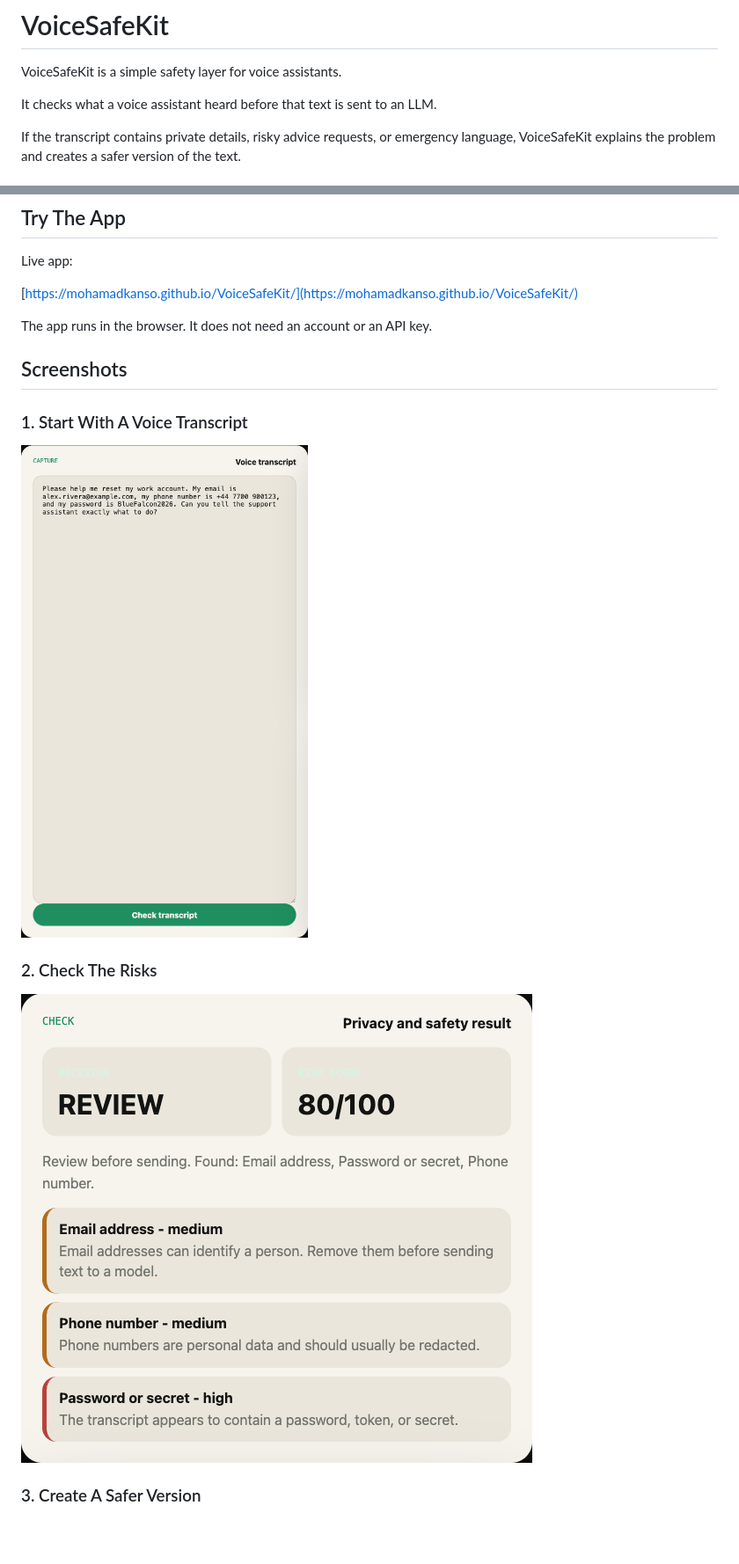
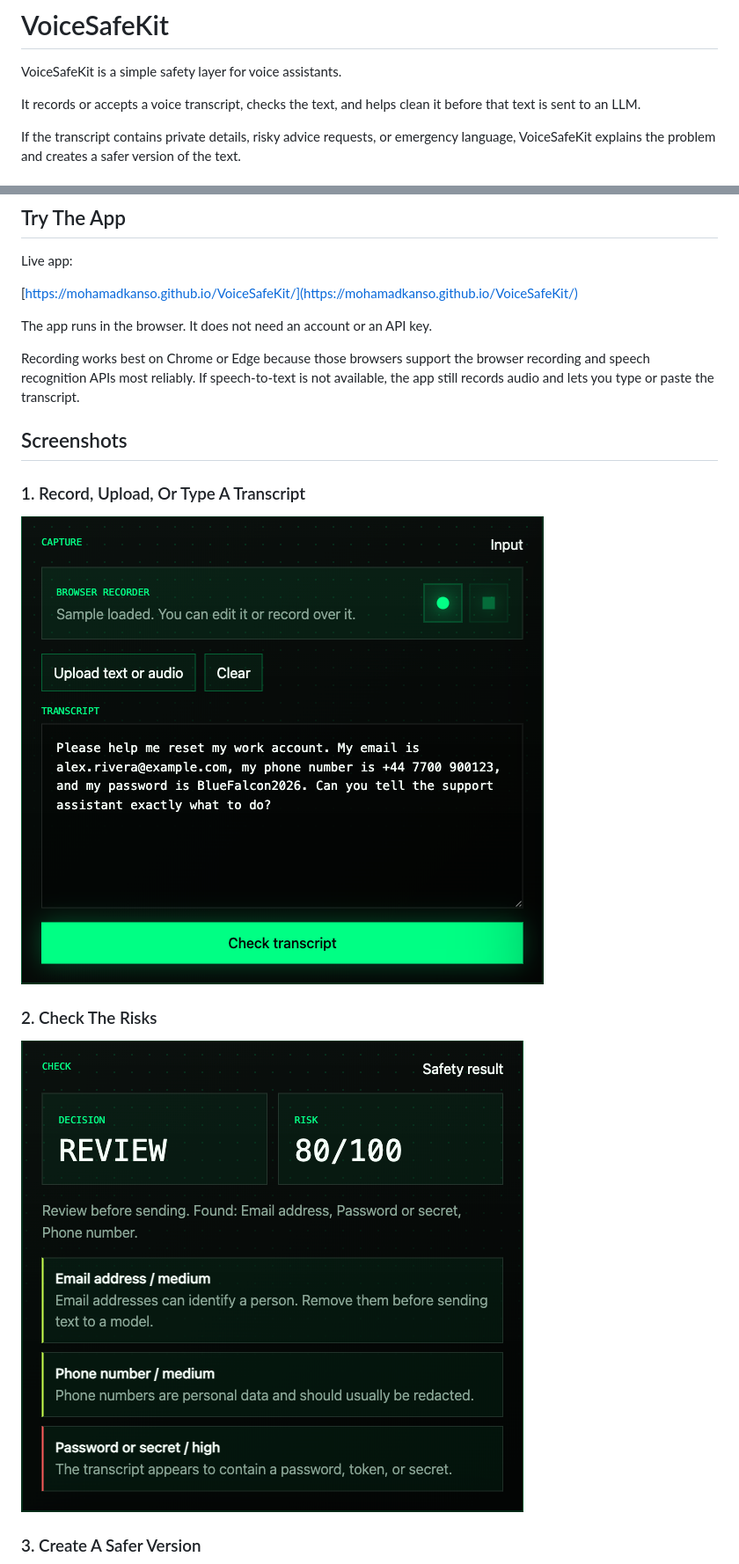
Before and after one commit to MohamadKanso/VoiceSafeKit, a Markdown page: README.md, 2 parts joined by grey strips. Shown: that part at 88% size. GitHub-like rendering; pictures changed too: docs/assets/screenshot-1-transcript.png, docs/assets/screenshot-2-risks.png; blank space fills up the shorter version.

Commit message:
Improve recorder UI and capture workflow

```diff
--- a/README.md
+++ b/README.md
@@ -14,7 +14,8 @@
 
 VoiceSafeKit is a simple safety layer for voice assistants.
 
-It checks what a voice assistant heard before that text is sent to an LLM.
+It records or accepts a voice transcript, checks the text, and helps clean it
+before that text is sent to an LLM.
 
 If the transcript contains private details, risky advice requests, or emergency language,
 VoiceSafeKit explains the problem and creates a safer version of the text.
@@ -68,9 +77,13 @@ Live app:
 
 The app runs in the browser. It does not need an account or an API key.
 
+Recording works best on Chrome or Edge because those browsers support the
+browser recording and speech recognition APIs most reliably. If speech-to-text is
+not available, the app still records audio and lets you type or paste the transcript.
+
 ## Screenshots
 
-### 1. Start With A Voice Transcript
+### 1. Record, Upload, Or Type A Transcript
 
 ![VoiceSafeKit transcript step](docs/assets/screenshot-1-transcript.png)
 
```
Also changed, not shown: other parts of README.md (+16 -3 lines), docs/assets/screenshot-3-protect.png, 4 other files.
